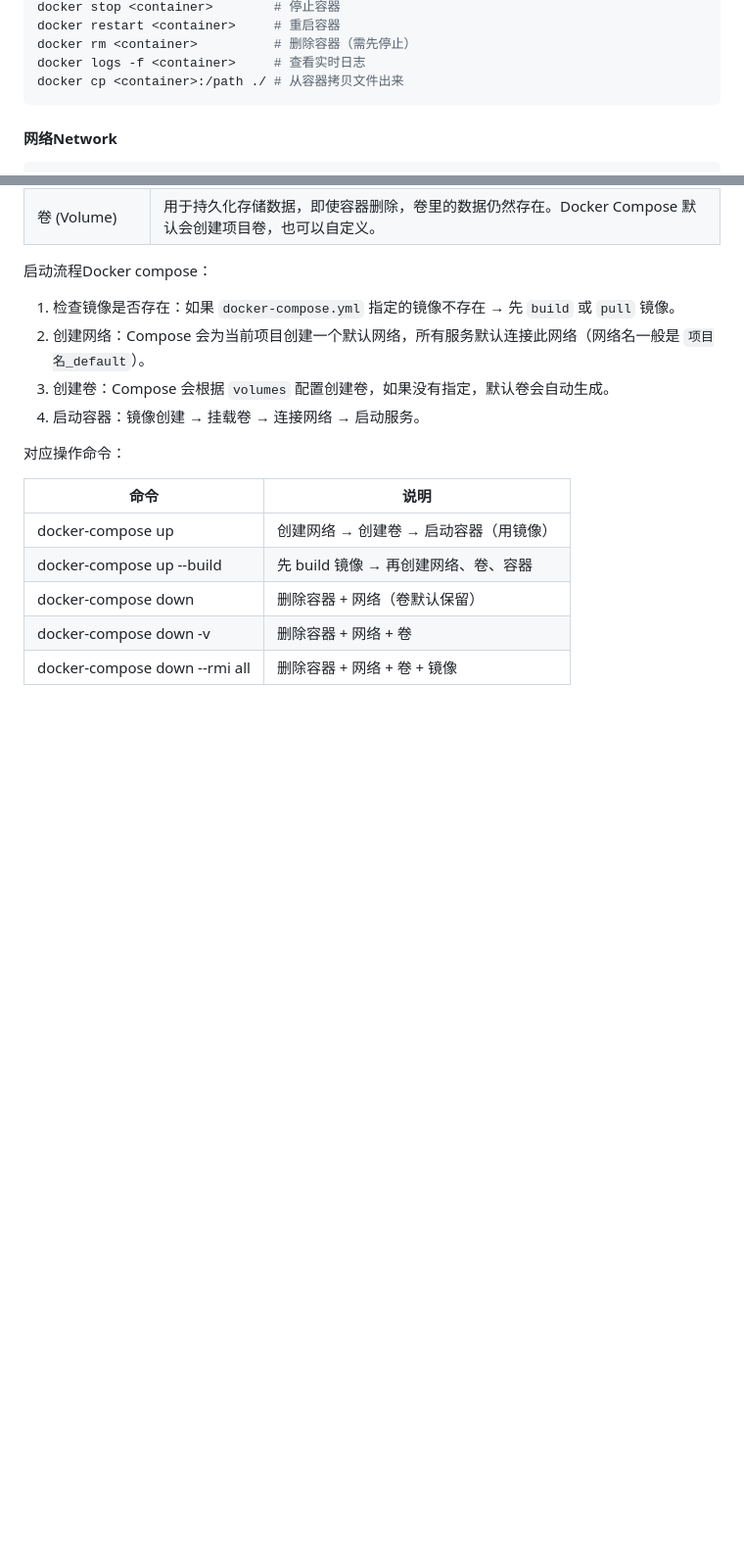
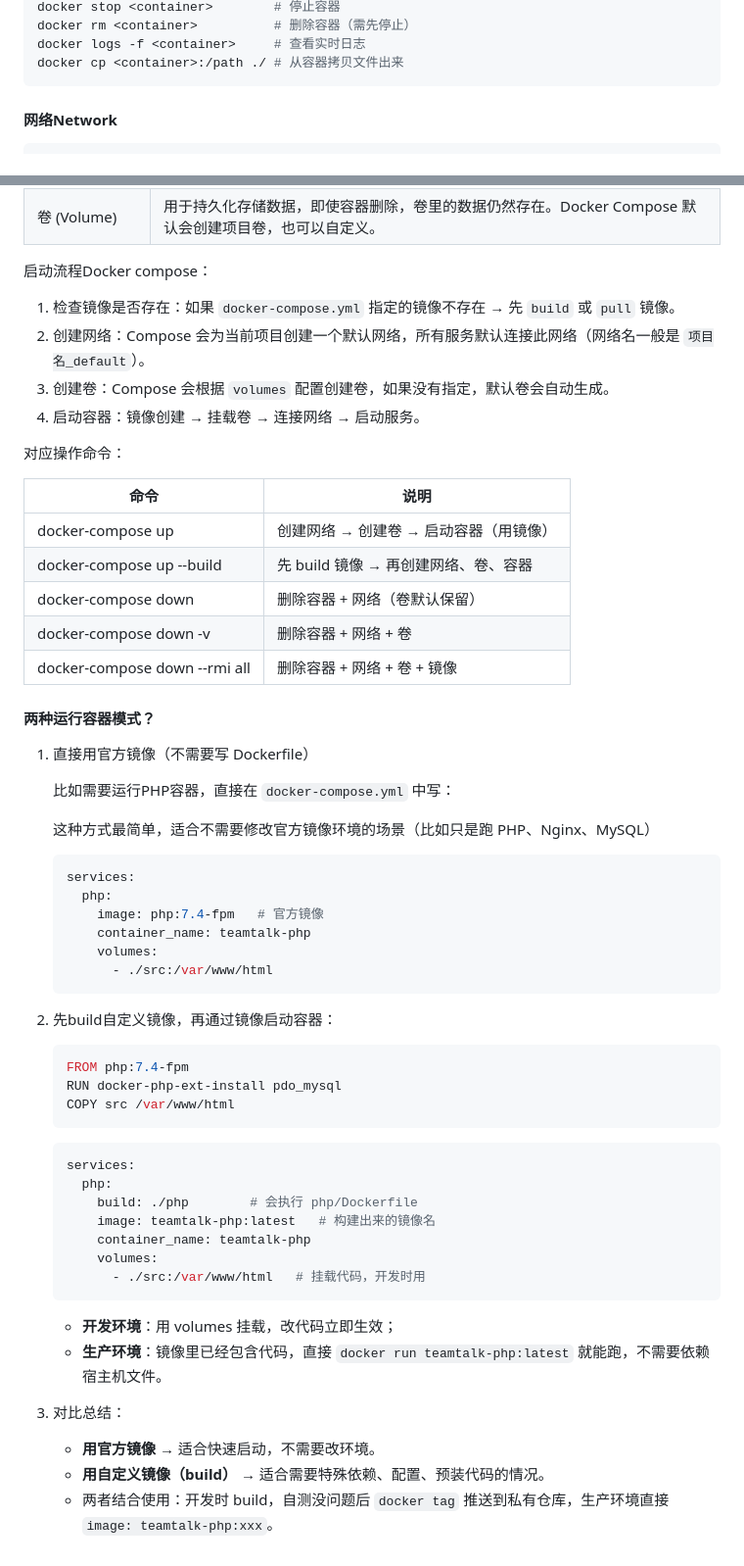
Before and after one commit to Polaris-hzn8/teamtalk-server, a Markdown page: doc/容器化部署.md, 2 parts joined by grey strips. Shown: that part at 98% size. Rendered like a GitHub page; blank space fills up the shorter version.

Commit message:
chore: docker md

````diff
--- a/doc/容器化部署.md
+++ b/doc/容器化部署.md
@@ -80,5 +81,4 @@ docker start <container>       # 启动已停止的容器
 docker stop <container>        # 停止容器
-docker restart <container>     # 重启容器
 docker rm <container>          # 删除容器（需先停止）
 docker logs -f <container>     # 查看实时日志
 docker cp <container>:/path ./ # 从容器拷贝文件出来
@@ -293,3 +293,47 @@ MySQL、Redis、Nginx这种基础服务通常推荐直接用官方镜像，而
 | docker-compose down           | 删除容器 + 网络（卷默认保留）          |
 | docker-compose down -v        | 删除容器 + 网络 + 卷                   |
 | docker-compose down --rmi all | 删除容器 + 网络 + 卷 + 镜像            |
+
+#### 两种运行容器模式？
+
+1. 直接用官方镜像（不需要写 Dockerfile）
+
+   比如需要运行PHP容器，直接在 `docker-compose.yml` 中写：
+
+   这种方式最简单，适合不需要修改官方镜像环境的场景（比如只是跑 PHP、Nginx、MySQL）
+
+   ```yaml
+   services:
+     php:
+       image: php:7.4-fpm   # 官方镜像
+       container_name: teamtalk-php
+       volumes:
+         - ./src:/var/www/html
+   ```
+
+2. 先build自定义镜像，再通过镜像启动容器：
+
+   ```dockerfile
+   FROM php:7.4-fpm
+   RUN docker-php-ext-install pdo_mysql
+   COPY src /var/www/html
+   ```
+
+   ```yaml
+   services:
+     php:
+       build: ./php        # 会执行 php/Dockerfile
+       image: teamtalk-php:latest   # 构建出来的镜像名
+       container_name: teamtalk-php
+       volumes:
+         - ./src:/var/www/html   # 挂载代码，开发时用
+   ```
+
+   - **开发环境**：用 volumes 挂载，改代码立即生效；
+   - **生产环境**：镜像里已经包含代码，直接 `docker run teamtalk-php:latest` 就能跑，不需要依赖宿主机文件。
+
+3. 对比总结：
+
+   - **用官方镜像** → 适合快速启动，不需要改环境。
+   - **用自定义镜像（build）** → 适合需要特殊依赖、配置、预装代码的情况。
+   - 两者结合使用：开发时 build，自测没问题后 `docker tag` 推送到私有仓库，生产环境直接 `image: teamtalk-php:xxx`。
````
Also changed, not shown: other parts of doc/容器化部署.md (+1 -0 lines).
